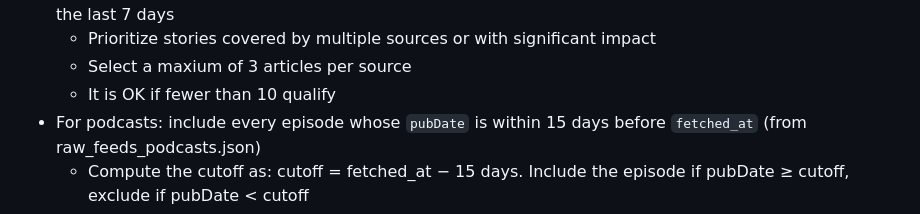
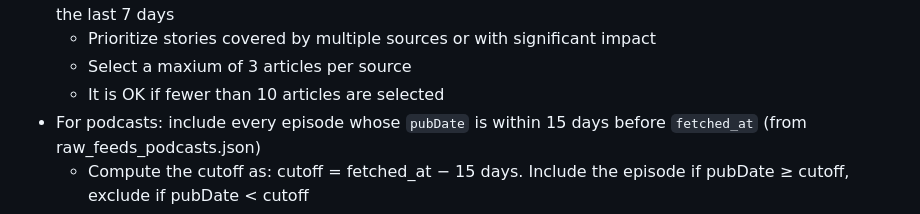
Before and after one commit to jordimas/que-es-cou, a Markdown page: prompt.md, the part around the change. Drawn GitHub-style.

Commit message:
More clarity

```diff
--- a/prompt.md
+++ b/prompt.md
@@ -37,7 +37,7 @@ When in doubt, exclude the article.
 - Select up to the top 10 most important Catalan/local news matching the tech topic filter, published in the last 7 days
   - Prioritize stories covered by multiple sources or with significant impact
   - Select a maxium of 3 articles per source
-  - It is OK if fewer than 10 qualify
+  - It is OK if fewer than 10 articles are selected
 - For podcasts: include every episode whose `pubDate` is within 15 days before `fetched_at` (from raw_feeds_podcasts.json)
   - Compute the cutoff as: cutoff = fetched_at − 15 days. Include the episode if pubDate ≥ cutoff, exclude if pubDate < cutoff
   - The podcast sources are already curated tech podcasts — no topic filter needed, include all episodes in the date window
```
